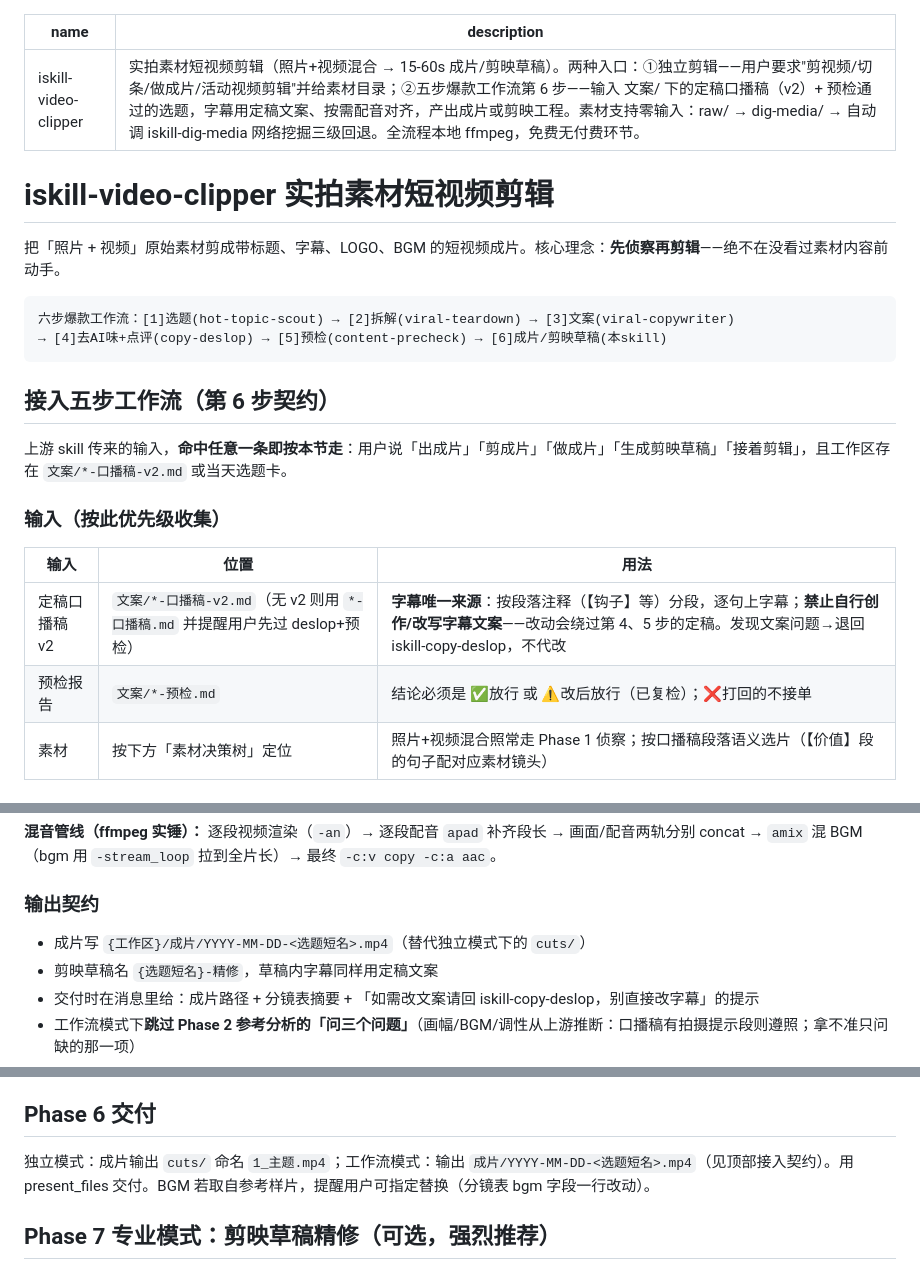
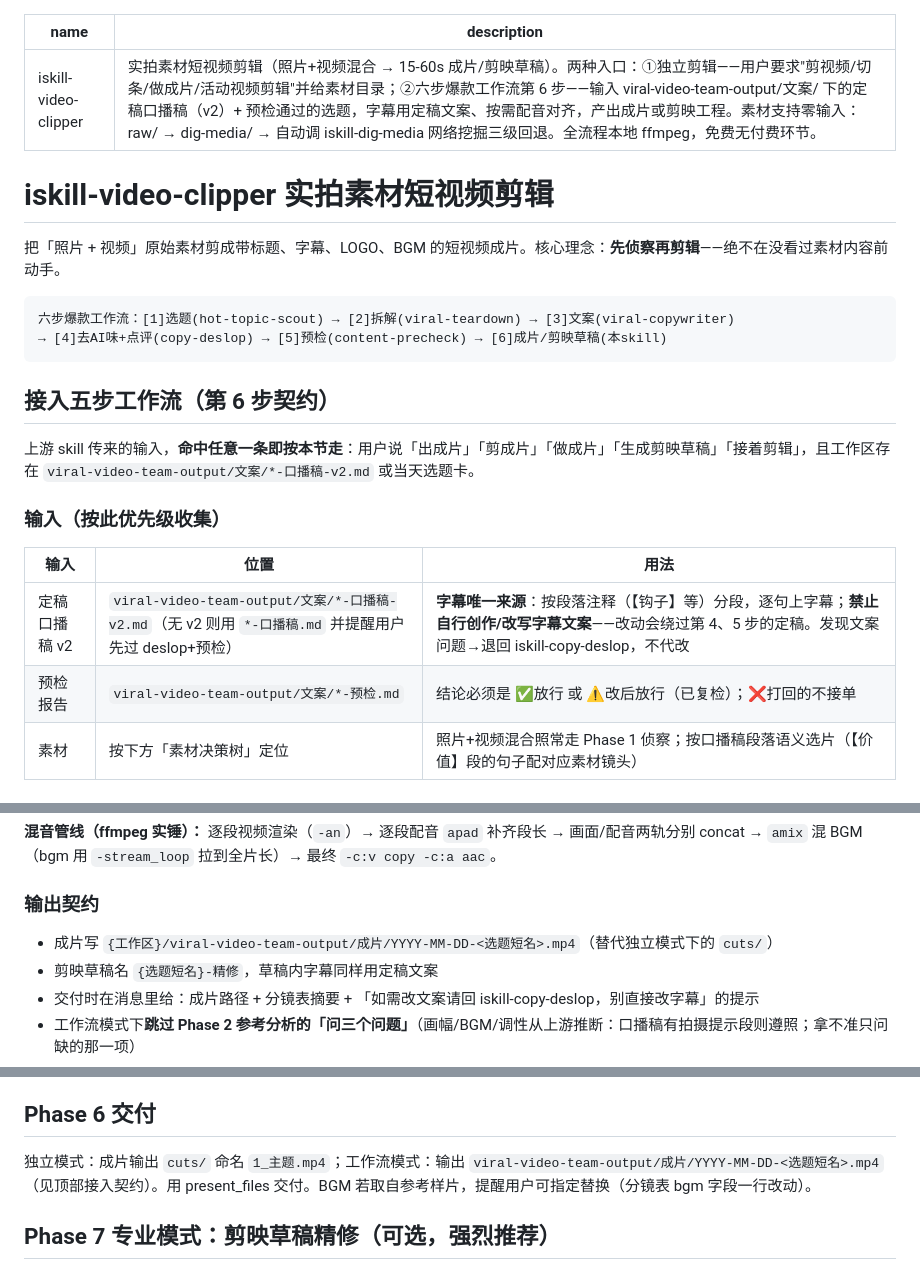
Before and after one commit to aispin/iskill-video-clipper, a Markdown page: SKILL.md, 3 parts joined by grey strips. Drawn GitHub-style.

Commit message:
chore: 产物目录收敛到工作区 viral-video-team-output/（团队输出内聚，子目录名不变）

```diff
--- a/SKILL.md
+++ b/SKILL.md
@@ -1,6 +1,6 @@
 ---
 name: iskill-video-clipper
-description: 实拍素材短视频剪辑（照片+视频混合 → 15-60s 成片/剪映草稿）。两种入口：①独立剪辑——用户要求"剪视频/切条/做成片/活动视频剪辑"并给素材目录；②五步爆款工作流第 6 步——输入 文案/ 下的定稿口播稿（v2）+ 预检通过的选题，字幕用定稿文案、按需配音对齐，产出成片或剪映工程。素材支持零输入：raw/ → dig-media/ → 自动调 iskill-dig-media 网络挖掘三级回退。全流程本地 ffmpeg，免费无付费环节。
+description: 实拍素材短视频剪辑（照片+视频混合 → 15-60s 成片/剪映草稿）。两种入口：①独立剪辑——用户要求"剪视频/切条/做成片/活动视频剪辑"并给素材目录；②六步爆款工作流第 6 步——输入 viral-video-team-output/文案/ 下的定稿口播稿（v2）+ 预检通过的选题，字幕用定稿文案、按需配音对齐，产出成片或剪映工程。素材支持零输入：raw/ → dig-media/ → 自动调 iskill-dig-media 网络挖掘三级回退。全流程本地 ffmpeg，免费无付费环节。
 ---
 
 # iskill-video-clipper 实拍素材短视频剪辑
@@ -14,14 +14,14 @@ description: 实拍素材短视频剪辑（照片+视频混合 → 15-60s 成片
 
 ## 接入五步工作流（第 6 步契约）
 
-上游 skill 传来的输入，**命中任意一条即按本节走**：用户说「出成片」「剪成片」「做成片」「生成剪映草稿」「接着剪辑」，且工作区存在 `文案/*-口播稿-v2.md` 或当天选题卡。
+上游 skill 传来的输入，**命中任意一条即按本节走**：用户说「出成片」「剪成片」「做成片」「生成剪映草稿」「接着剪辑」，且工作区存在 `viral-video-team-output/文案/*-口播稿-v2.md` 或当天选题卡。
 
 ### 输入（按此优先级收集）
 
 | 输入 | 位置 | 用法 |
 |---|---|---|
-| 定稿口播稿 v2 | `文案/*-口播稿-v2.md`（无 v2 则用 `*-口播稿.md` 并提醒用户先过 deslop+预检） | **字幕唯一来源**：按段落注释（【钩子】等）分段，逐句上字幕；**禁止自行创作/改写字幕文案**——改动会绕过第 4、5 步的定稿。发现文案问题→退回 iskill-copy-deslop，不代改 |
-| 预检报告 | `文案/*-预检.md` | 结论必须是 ✅放行 或 ⚠️改后放行（已复检）；❌打回的不接单 |
+| 定稿口播稿 v2 | `viral-video-team-output/文案/*-口播稿-v2.md`（无 v2 则用 `*-口播稿.md` 并提醒用户先过 deslop+预检） | **字幕唯一来源**：按段落注释（【钩子】等）分段，逐句上字幕；**禁止自行创作/改写字幕文案**——改动会绕过第 4、5 步的定稿。发现文案问题→退回 iskill-copy-deslop，不代改 |
+| 预检报告 | `viral-video-team-output/文案/*-预检.md` | 结论必须是 ✅放行 或 ⚠️改后放行（已复检）；❌打回的不接单 |
 | 素材 | 按下方「素材决策树」定位 | 照片+视频混合照常走 Phase 1 侦察；按口播稿段落语义选片（【价值】段的句子配对应素材镜头） |
 
 ### 素材决策树（不提供素材目录也能出片，三级回退）
@@ -67,7 +67,7 @@ description: 实拍素材短视频剪辑（照片+视频混合 → 15-60s 成片
 
 ### 输出契约
 
-- 成片写 `{工作区}/成片/YYYY-MM-DD-<选题短名>.mp4`（替代独立模式下的 `cuts/`）
+- 成片写 `{工作区}/viral-video-team-output/成片/YYYY-MM-DD-<选题短名>.mp4`（替代独立模式下的 `cuts/`）
 - 剪映草稿名 `{选题短名}-精修`，草稿内字幕同样用定稿文案
 - 交付时在消息里给：成片路径 + 分镜表摘要 + 「如需改文案请回 iskill-copy-deslop，别直接改字幕」的提示
 - 工作流模式下**跳过 Phase 2 参考分析的「问三个问题」**（画幅/BGM/调性从上游推断：口播稿有拍摄提示段则遵照；拿不准只问缺的那一项）
@@ -169,7 +169,7 @@ FFMPEG=$(/Users/lv/.workbuddy/binaries/python/envs/default/bin/python -c "import
 
 ## Phase 6 交付
 
-独立模式：成片输出 `cuts/` 命名 `1_主题.mp4`；工作流模式：输出 `成片/YYYY-MM-DD-<选题短名>.mp4`（见顶部接入契约）。用 present_files 交付。BGM 若取自参考样片，提醒用户可指定替换（分镜表 bgm 字段一行改动）。
+独立模式：成片输出 `cuts/` 命名 `1_主题.mp4`；工作流模式：输出 `viral-video-team-output/成片/YYYY-MM-DD-<选题短名>.mp4`（见顶部接入契约）。用 present_files 交付。BGM 若取自参考样片，提醒用户可指定替换（分镜表 bgm 字段一行改动）。
 
 ## Phase 7 专业模式：剪映草稿精修（可选，强烈推荐）
 
```
